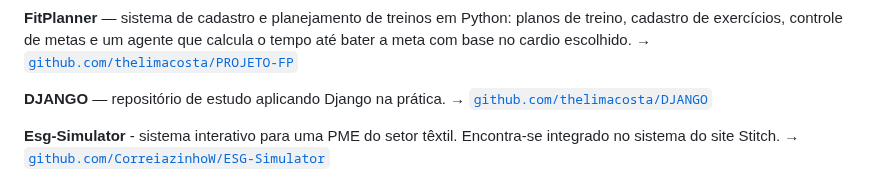
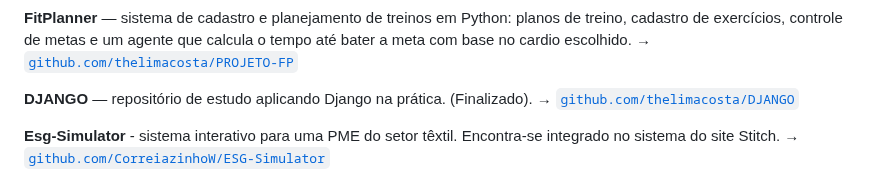
Before and after one commit to thelimacosta/thelimacosta, a Markdown page: README.md, the part around the change. Drawn GitHub-style.

Commit message:
Update DJANGO project status in README
Added '(Finalizado)' to the DJANGO project description.

```diff
--- a/README.md
+++ b/README.md
@@ -101,7 +101,7 @@ Projects: 9
 **FitPlanner** — sistema de cadastro e planejamento de treinos em Python: planos de treino, cadastro de exercícios, controle de metas e um agente que calcula o tempo até bater a meta com base no cardio escolhido.
 → [`github.com/thelimacosta/PROJETO-FP`](https://github.com/thelimacosta/PROJETO-FP)
 
-**DJANGO** — repositório de estudo aplicando Django na prática.
+**DJANGO** — repositório de estudo aplicando Django na prática. (Finalizado).
 → [`github.com/thelimacosta/DJANGO`](https://github.com/thelimacosta/DJANGO)
 
 **Esg-Simulator** - sistema interativo para uma PME do setor têxtil. Encontra-se integrado no sistema do site Stitch.
```
